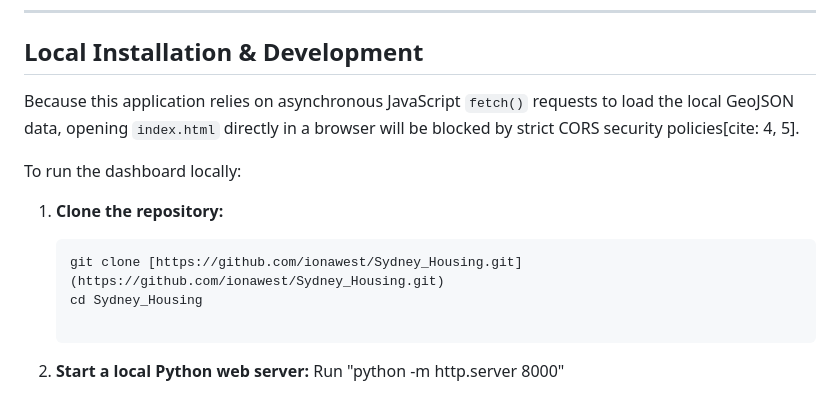
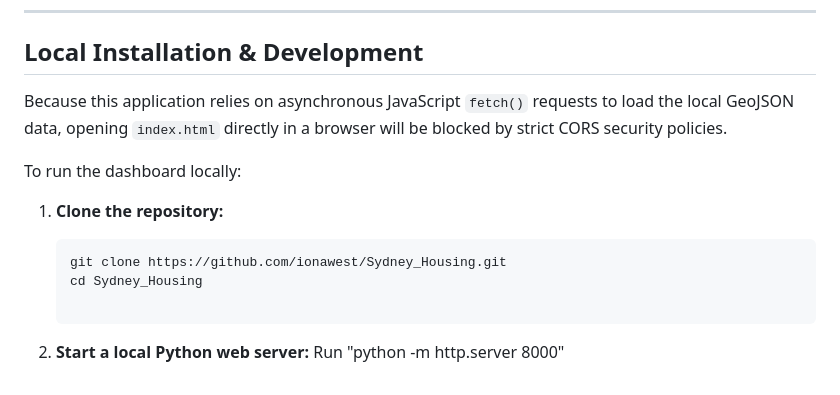
Before and after one commit to ionawest/Sydney_Housing, a Markdown page: README.md, the part around the change. Rendered like a GitHub page.

````diff
--- a/README.md
+++ b/README.md
@@ -25,13 +25,13 @@ By applying a "Hybrid Approach," heavy spatial mathematics and data cleansing ar
 
 ## Local Installation & Development
 
-Because this application relies on asynchronous JavaScript `fetch()` requests to load the local GeoJSON data, opening `index.html` directly in a browser will be blocked by strict CORS security policies[cite: 4, 5].
+Because this application relies on asynchronous JavaScript `fetch()` requests to load the local GeoJSON data, opening `index.html` directly in a browser will be blocked by strict CORS security policies.
 
 To run the dashboard locally:
 
 1. **Clone the repository:**
    ```bash
-   git clone [https://github.com/ionawest/Sydney_Housing.git](https://github.com/ionawest/Sydney_Housing.git)
+   git clone https://github.com/ionawest/Sydney_Housing.git
    cd Sydney_Housing
 
 2. **Start a local Python web server:**
````
